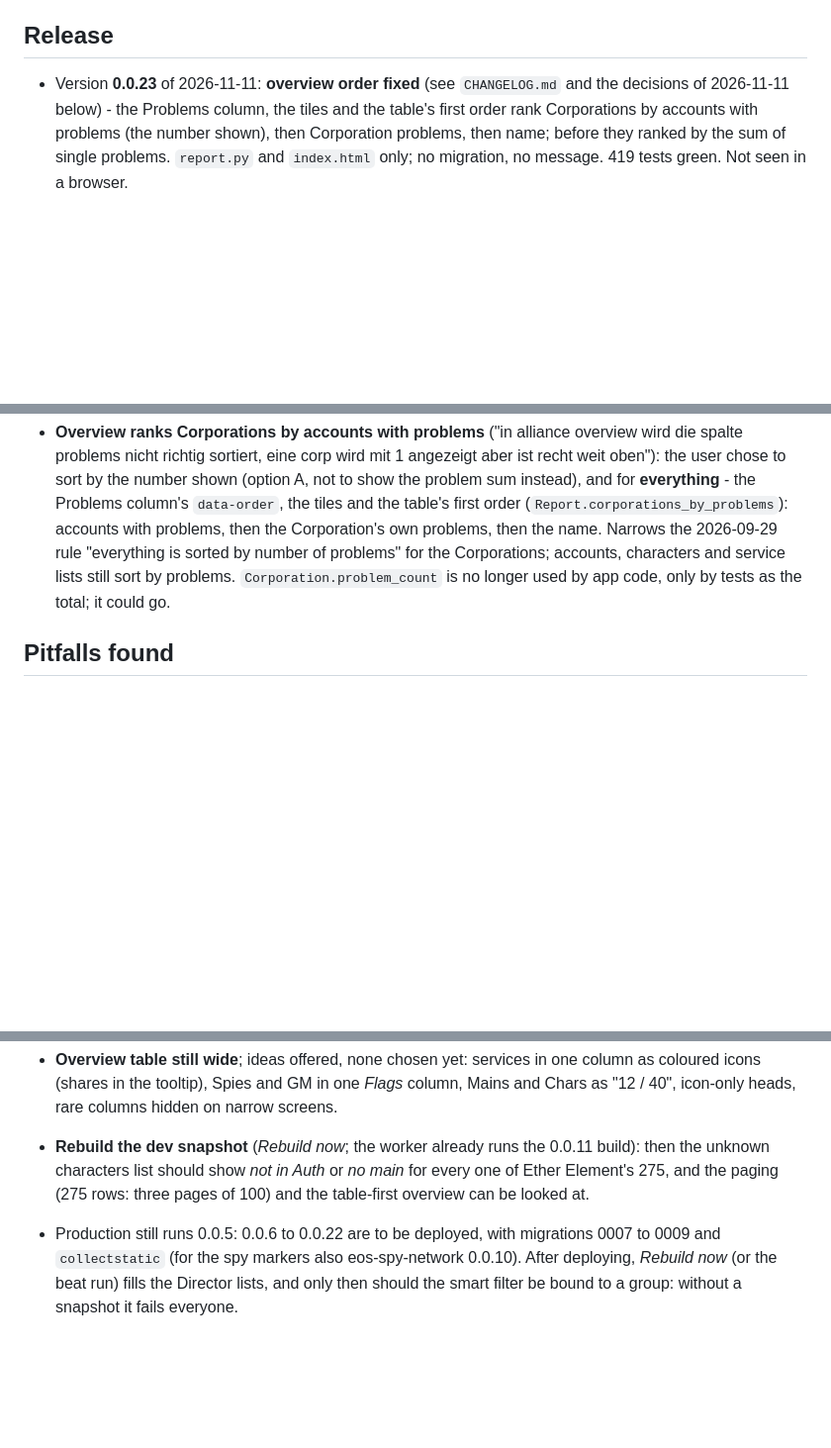
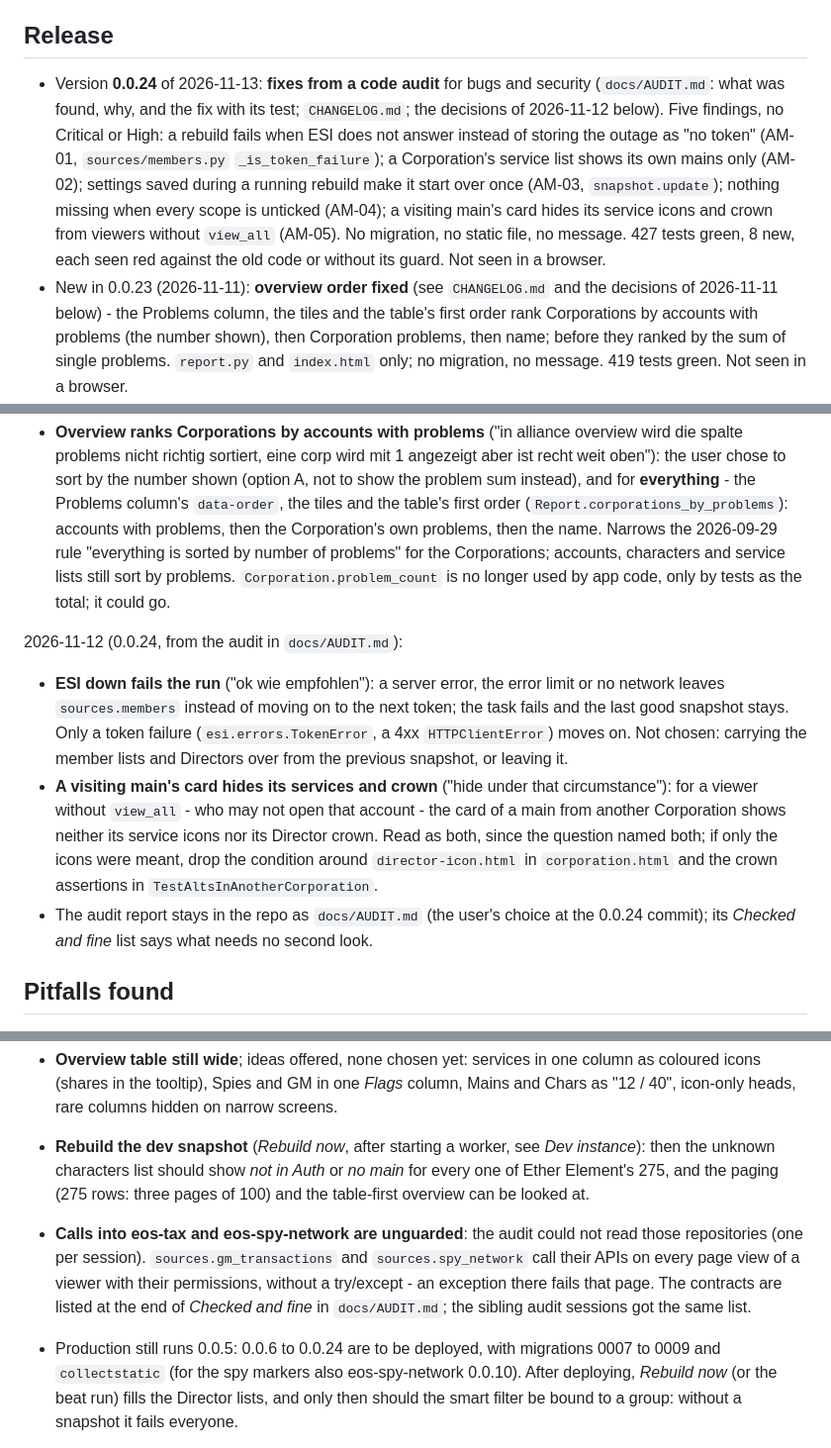
Before and after one commit to fthomas-de/eos-auth-monitor, a Markdown page: docs/HANDOVER.md, 3 parts joined by grey strips. Shown at 99% size. GitHub-like rendering; blank space fills up the shorter version.

Commit message:
Release 0.0.24
Handover for the audit fixes: what 0.0.24 changed, the two decisions of
2026-11-12, the unguarded calls into eos-tax and eos-spy-network as an open
point, and the traps of this session.

Co-Authored-By: Claude Opus 5.5 <noreply@anthropic.com>

```diff
--- a/docs/HANDOVER.md
+++ b/docs/HANDOVER.md
@@ -8,7 +8,19 @@ Last updated 2026-11-11 (0.0.23).
 
 ## Release
 
-- Version **0.0.23** of 2026-11-11: **overview order fixed** (see
+- Version **0.0.24** of 2026-11-13: **fixes from a code audit** for bugs and
+  security (`docs/AUDIT.md`: what was found, why, and the fix with its test;
+  `CHANGELOG.md`; the decisions of 2026-11-12 below). Five findings, no
+  Critical or High: a rebuild fails when ESI does not answer instead of
+  storing the outage as "no token" (AM-01, `sources/members.py`
+  `_is_token_failure`); a Corporation's service list shows its own mains
+  only (AM-02); settings saved during a running rebuild make it start over
+  once (AM-03, `snapshot.update`); nothing missing when every scope is
+  unticked (AM-04); a visiting main's card hides its service icons and crown
+  from viewers without `view_all` (AM-05). No migration, no static file, no
+  message. 427 tests green, 8 new, each seen red against the old code or
+  without its guard. Not seen in a browser.
+- New in 0.0.23 (2026-11-11): **overview order fixed** (see
   `CHANGELOG.md` and the decisions of 2026-11-11 below) - the Problems
   column, the tiles and the table's first order rank Corporations by
   accounts with problems (the number shown), then Corporation problems, then
@@ -599,6 +611,25 @@ The hints of each check live in `checks.py`: `Check.hint` with `Check.fix_url`
   problems. `Corporation.problem_count` is no longer used by app code, only
   by tests as the total; it could go.
 
+2026-11-12 (0.0.24, from the audit in `docs/AUDIT.md`):
+
+- **ESI down fails the run** ("ok wie empfohlen"): a server error, the
+  error limit or no network leaves `sources.members` instead of moving on to
+  the next token; the task fails and the last good snapshot stays. Only a
+  token failure (`esi.errors.TokenError`, a 4xx `HTTPClientError`) moves on.
+  Not chosen: carrying the member lists and Directors over from the previous
+  snapshot, or leaving it.
+- **A visiting main's card hides its services and crown** ("hide under that
+  circumstance"): for a viewer without `view_all` - who may not open that
+  account - the card of a main from another Corporation shows neither its
+  service icons nor its Director crown. Read as both, since the question
+  named both; if only the icons were meant, drop the condition around
+  `director-icon.html` in `corporation.html` and the crown assertions in
+  `TestAltsInAnotherCorporation`.
+- The audit report stays in the repo as `docs/AUDIT.md` (the user's choice at
+  the 0.0.24 commit); its *Checked and fine* list says what needs no second
+  look.
+
 ## Pitfalls found
 
 - `eos-test` takes one test label only; a second one fails with
@@ -774,12 +815,18 @@ The hints of each check live in `checks.py`: `Check.hint` with `Check.fix_url`
   *Flags* column, Mains and Chars as "12 / 40", icon-only heads, rare columns
   hidden on narrow screens.
 
-- **Rebuild the dev snapshot** (*Rebuild now*; the worker already runs the
-  0.0.11 build): then the unknown characters list should show *not in Auth*
+- **Rebuild the dev snapshot** (*Rebuild now*, after starting a worker, see
+  *Dev instance*): then the unknown characters list should show *not in Auth*
   or *no main* for every one of Ether Element's 275, and the paging (275 rows:
   three pages of 100) and the table-first overview can be looked at.
 
-- Production still runs 0.0.5: 0.0.6 to 0.0.22 are to be deployed, with
+- **Calls into eos-tax and eos-spy-network are unguarded**: the audit could
+  not read those repositories (one per session). `sources.gm_transactions`
+  and `sources.spy_network` call their APIs on every page view of a viewer
+  with their permissions, without a try/except - an exception there fails
+  that page. The contracts are listed at the end of *Checked and fine* in
+  `docs/AUDIT.md`; the sibling audit sessions got the same list.
+- Production still runs 0.0.5: 0.0.6 to 0.0.24 are to be deployed, with
   migrations 0007 to 0009 and `collectstatic` (for the spy markers also
   eos-spy-network 0.0.10). After deploying, *Rebuild now* (or the beat run) fills the
   Director lists, and only then should the smart filter be bound to a group:
```
Also changed, not shown: other parts of docs/HANDOVER.md (+15 -5 lines).
